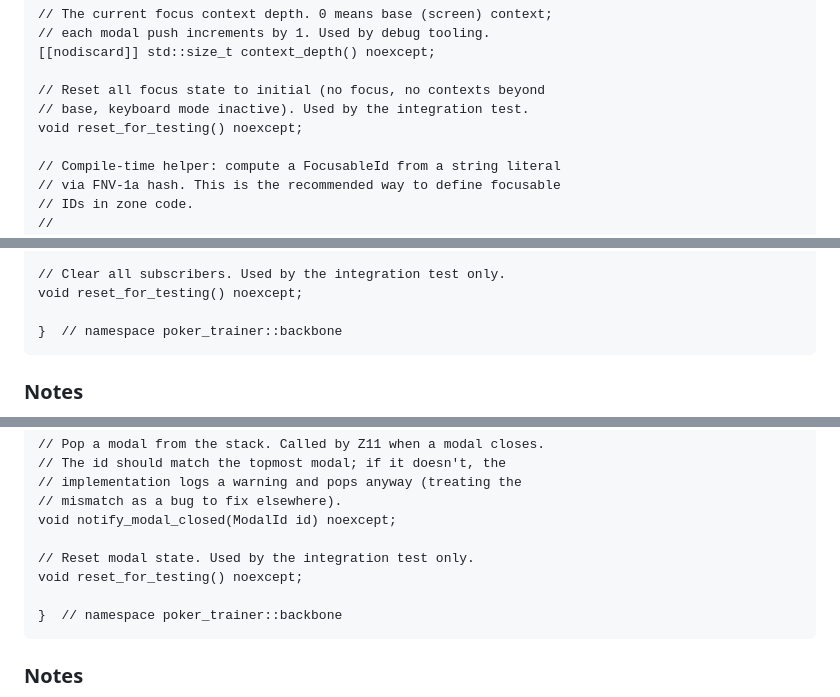
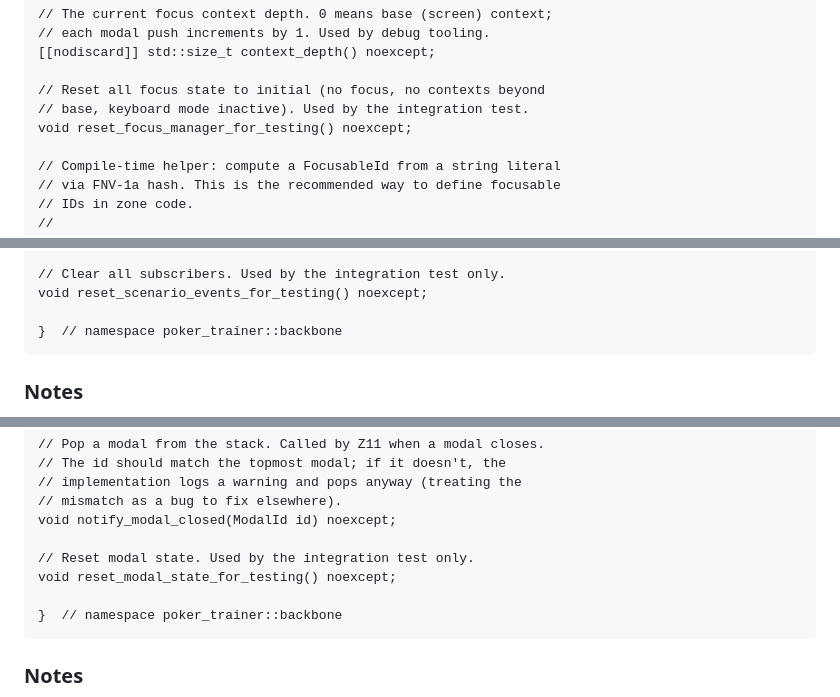
Before and after one commit to daohhuynh/poker-trainer, a Markdown page: PHASE0.md, 3 parts joined by grey strips. Rendered like a GitHub page.

```diff
--- a/PHASE0.md
+++ b/PHASE0.md
@@ -2517,7 +2517,7 @@ The focus manager supports a stack of focus contexts. When a modal opens, the mo
 
     // Reset all focus state to initial (no focus, no contexts beyond
     // base, keyboard mode inactive). Used by the integration test.
-    void reset_for_testing() noexcept;
+    void reset_focus_manager_for_testing() noexcept;
 
     // Compile-time helper: compute a FocusableId from a string literal
     // via FNV-1a hash. This is the recommended way to define focusable
@@ -2699,7 +2699,7 @@ This is the architectural rule's mechanism: "no zone may fire scenario lifecycle
         const ExitToModeSelectionEvent& event) noexcept;
 
     // Clear all subscribers. Used by the integration test only.
-    void reset_for_testing() noexcept;
+    void reset_scenario_events_for_testing() noexcept;
 
     }  // namespace poker_trainer::backbone
 
@@ -2777,7 +2777,7 @@ None beyond the standard library.
     void notify_modal_closed(ModalId id) noexcept;
 
     // Reset modal state. Used by the integration test only.
-    void reset_for_testing() noexcept;
+    void reset_modal_state_for_testing() noexcept;
 
     }  // namespace poker_trainer::backbone
 
```
Also changed, not shown: other parts of PHASE0.md (+9 -9 lines).
